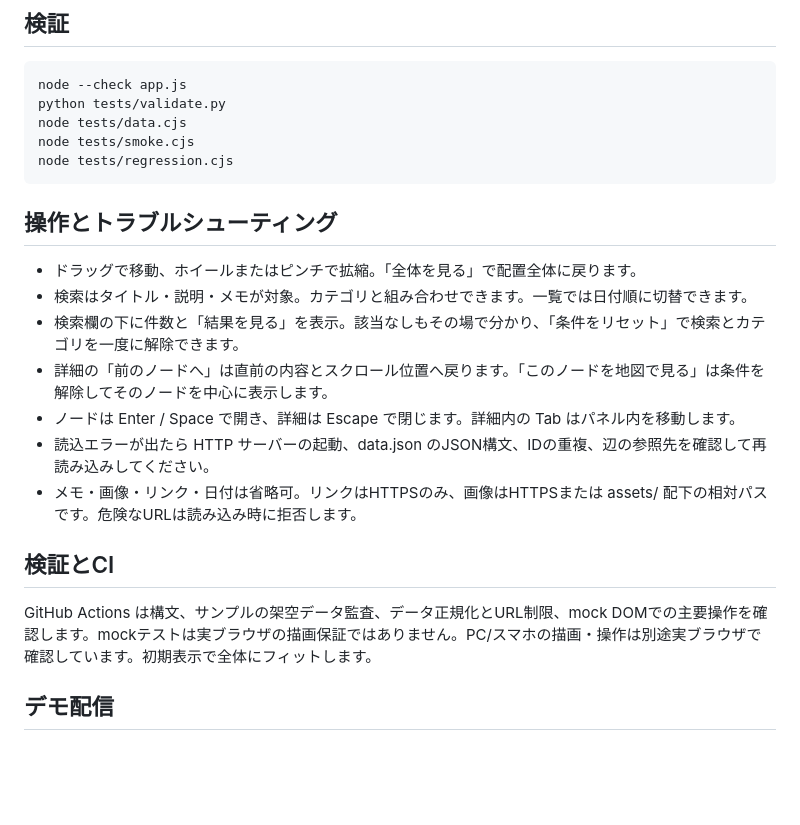
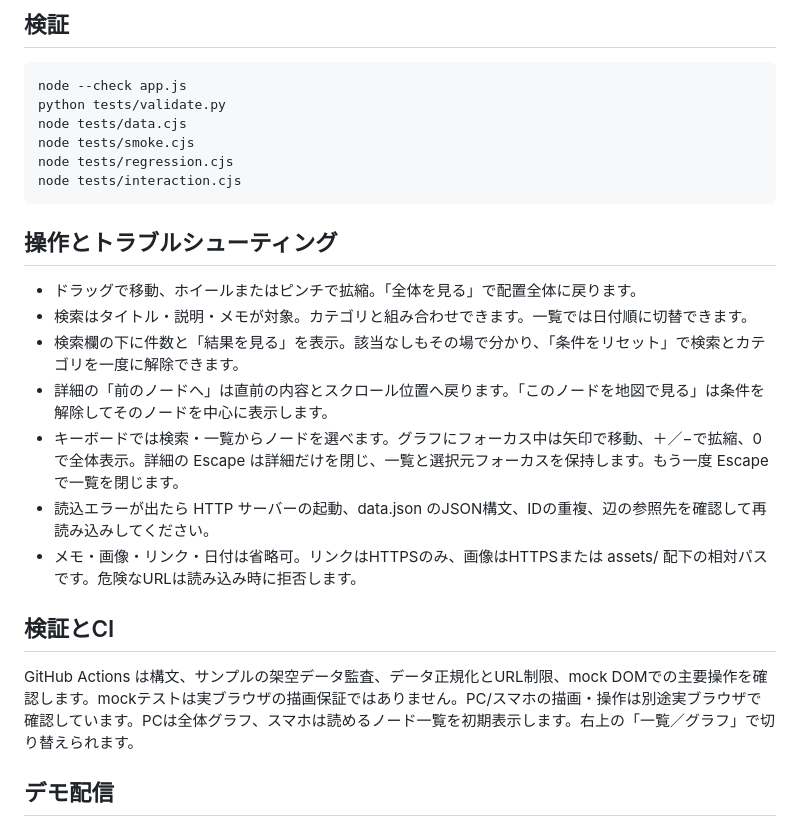
Before and after one commit to Sunwood-ai-labs/galaxy-constellation-graph, a Markdown page: README.md, the part around the change. Drawn GitHub-style; blank space fills up the shorter version.

````diff
--- a/README.md
+++ b/README.md
@@ -47,6 +47,7 @@ python tests/validate.py
 node tests/data.cjs
 node tests/smoke.cjs
 node tests/regression.cjs
+node tests/interaction.cjs
 ```
 
 ## 操作とトラブルシューティング
@@ -54,12 +55,12 @@ node tests/regression.cjs
 - 検索はタイトル・説明・メモが対象。カテゴリと組み合わせできます。一覧では日付順に切替できます。
 - 検索欄の下に件数と「結果を見る」を表示。該当なしもその場で分かり、「条件をリセット」で検索とカテゴリを一度に解除できます。
 - 詳細の「前のノードへ」は直前の内容とスクロール位置へ戻ります。「このノードを地図で見る」は条件を解除してそのノードを中心に表示します。
-- ノードは Enter / Space で開き、詳細は Escape で閉じます。詳細内の Tab はパネル内を移動します。
+- キーボードでは検索・一覧からノードを選べます。グラフにフォーカス中は矢印で移動、＋／−で拡縮、0で全体表示。詳細の Escape は詳細だけを閉じ、一覧と選択元フォーカスを保持します。もう一度 Escape で一覧を閉じます。
 - 読込エラーが出たら HTTP サーバーの起動、data.json のJSON構文、IDの重複、辺の参照先を確認して再読み込みしてください。
 - メモ・画像・リンク・日付は省略可。リンクはHTTPSのみ、画像はHTTPSまたは assets/ 配下の相対パスです。危険なURLは読み込み時に拒否します。
 
 ## 検証とCI
-GitHub Actions は構文、サンプルの架空データ監査、データ正規化とURL制限、mock DOMでの主要操作を確認します。mockテストは実ブラウザの描画保証ではありません。PC/スマホの描画・操作は別途実ブラウザで確認しています。初期表示で全体にフィットします。
+GitHub Actions は構文、サンプルの架空データ監査、データ正規化とURL制限、mock DOMでの主要操作を確認します。mockテストは実ブラウザの描画保証ではありません。PC/スマホの描画・操作は別途実ブラウザで確認しています。PCは全体グラフ、スマホは読めるノード一覧を初期表示します。右上の「一覧／グラフ」で切り替えられます。
 
 ## デモ配信
 ビルド不要です。このフォルダーを静的HTTPサーバーで配信できます。GitHub Pagesを使う場合は main の / (root) を配信元に指定してください。非公開データを置かないでください。このリポジトリでは GitHub Pages を main / (root) から公開済みです。
````
Also changed, not shown: QA.md (+11 -0 lines), assets/desktop.jpg, assets/mobile.jpg, 7 other files.
